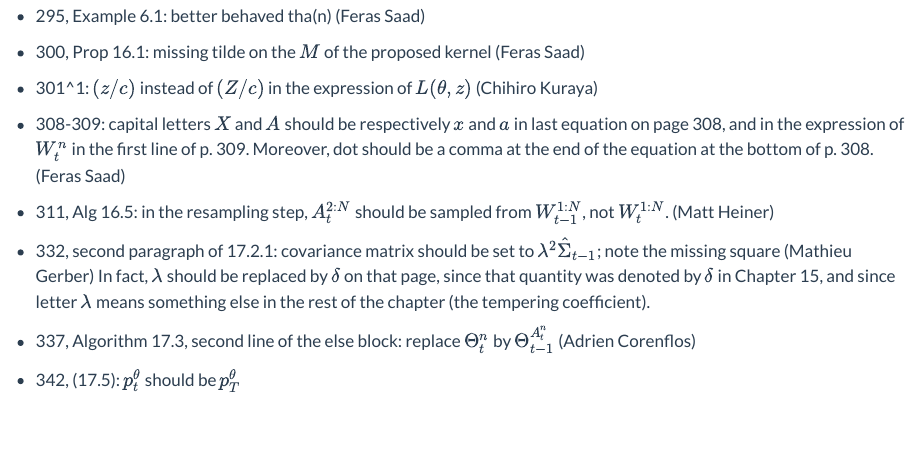
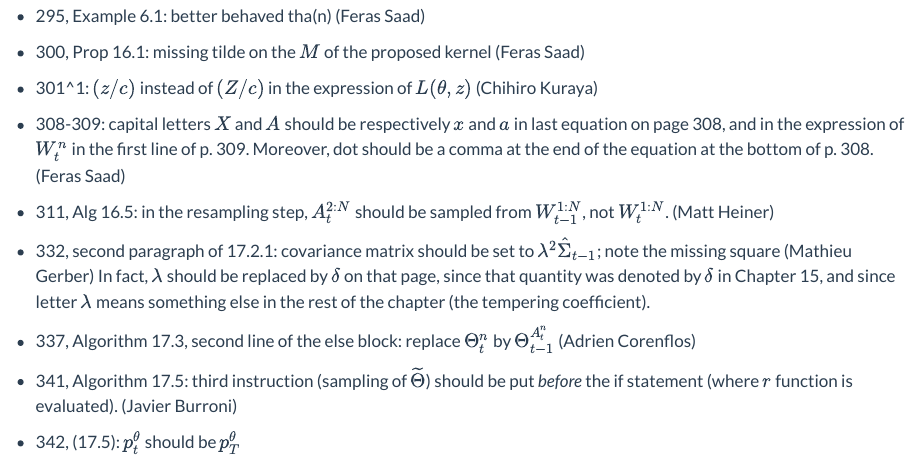
Before and after one commit to nchopin/nchopin.github.io, a Quarto document (book_typos.qmd): the page in a window 1100 px wide, from 2440 px down. Rendered offline with R 4.5, knitr and Pandoc in place of Quarto, with nearby package versions.

Commit message:
book typo, alg 17.5

```diff
--- a/book_typos.qmd
+++ b/book_typos.qmd
@@ -177,4 +177,8 @@ $W_{t-1}^{1:N}$, not $W_t^{1:N}$ (Chihiro Kuraya)
 * 337, Algorithm 17.3, second line of the else block: replace $\Theta_t^n$ by
   $\Theta_{t-1}^{A_t^n}$ (Adrien Corenflos)
 
+* 341, Algorithm 17.5: third instruction (sampling of $\widetilde{\Theta}$)
+  should be put *before* the if statement (where $r$ function is evaluated).
+  (Javier Burroni)
+
 * 342, (17.5): $p_t^\theta$ should be $p_T^\theta$
```
Also changed, not shown: .quarto/idx/book_typos.qmd.json, docs/search.json, 2 other files.
